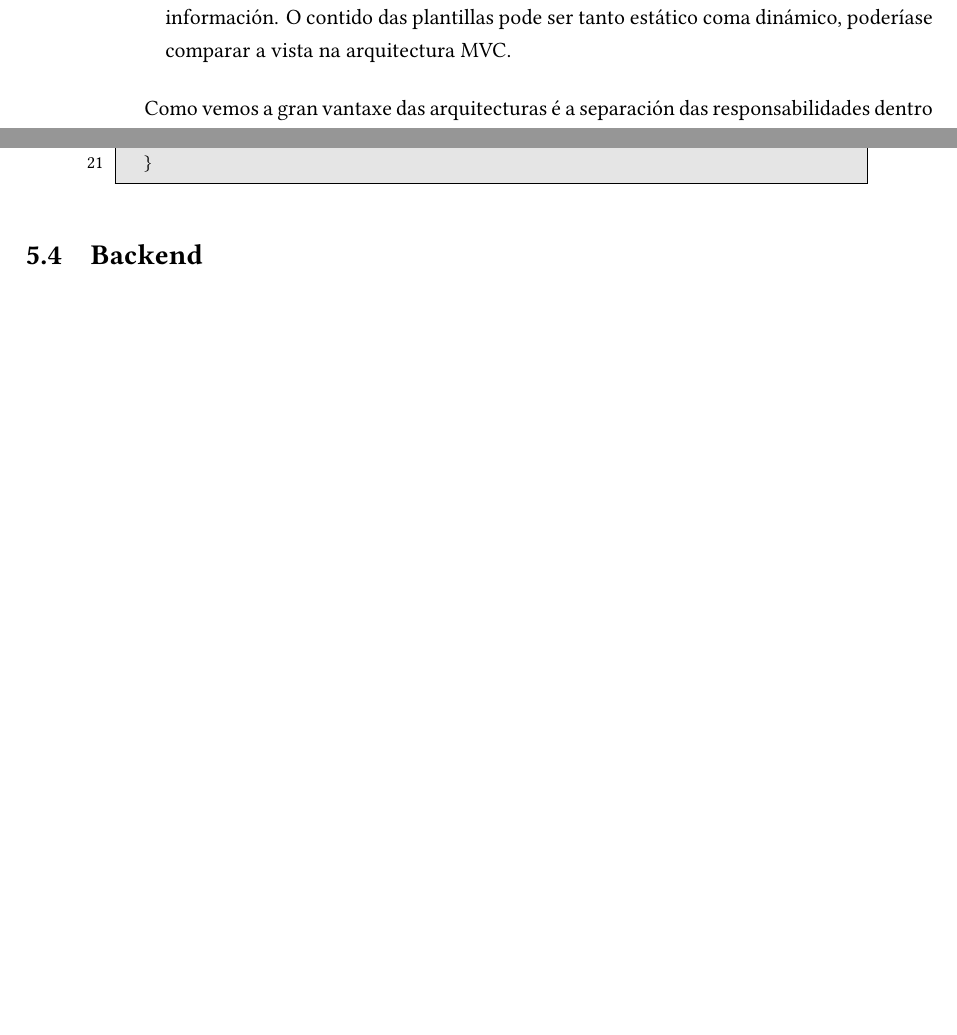
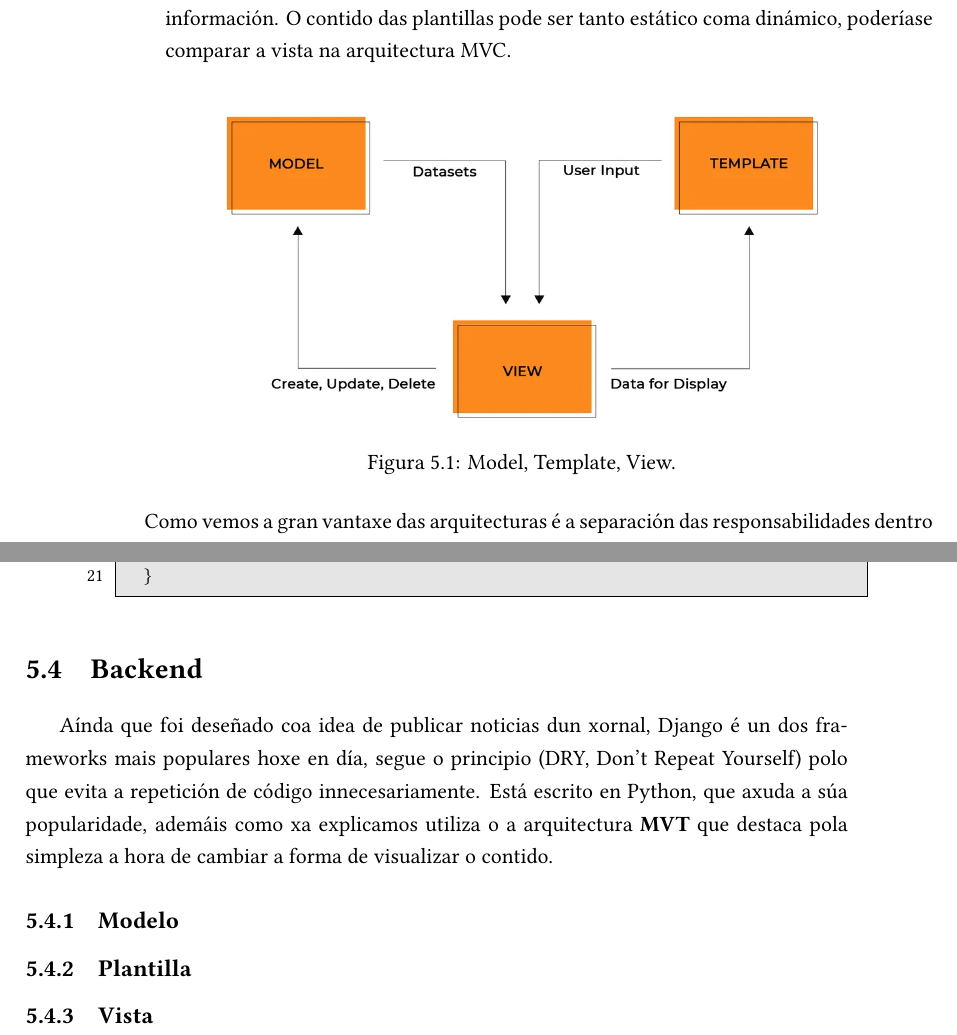
Before and after one commit to Carlolius/wikebox, a LaTeX document (memoria/memoria_tfg.tex, which reads memoria/contido/deseno.tex): two parts of pages 35 and 40 of 56 before the commit and two parts of pages 37 and 42 of 58 after it, joined at a grey line, cut so that both start at the same text, the shorter picture padded with empty space. Compiled offline with XeLaTeX.

Commit message:
Little changes

```diff
--- a/memoria/contido/deseno.tex
+++ b/memoria/contido/deseno.tex
@@ -36,6 +36,14 @@ A diferencia da arquitectura \textbf{\acrshort{MVC},} neste caso a parte do cont
 	\item \textbf{Template:} A \textbf{plantilla} é o compoñente diferenciador da arquitectura \acrshort{MVC}. A plantilla actúa como a capa de presentación, basicamente é o código \acrshort{HTML} que renderiza a información. O contido das plantillas pode ser tanto estático coma dinámico, poderíase comparar a vista na arquitectura MVC.
 \end{itemize}
 
+%source: hacker.io
+\begin{figure}[hp!]
+  \centering
+  \includegraphics[width=0.75\textwidth]{imaxes/mtv.png}
+  \caption{Model, Template, View.}
+  \label{fig:MTV}
+\end{figure}
+
 Como vemos a gran vantaxe das arquitecturas é a separación das responsabilidades dentro da aplicación, deste xeito se existen cambios nos datos (Modelo) non afecta a visualización xa que esta se actualizará co contido novo, ademais de que o usuario non interactúa en ningún momento directamente cos datos.
 
 \subsection{Esquema xeral}
@@ -175,3 +183,8 @@ O controller é a capa intermedia da arquitecura, actúa coma comunicación entr
 \end{itemize}
 
 \section{Backend}
+Aínda que foi deseñado coa idea de publicar noticias dun xornal, Django é un dos frameworks mais populares hoxe en día, segue o principio (DRY, Don't Repeat Yourself) polo que evita a repetición de código innecesariamente. Está escrito en Python, que axuda a súa popularidade, ademáis como xa explicamos utiliza o a arquitectura \textbf{MVT} que destaca pola simpleza a hora de cambiar a forma de visualizar o contido.
+
+\subsection{Modelo}\label{sec:modelo}
+\subsection{Plantilla}
+\subsection{Vista}
```
Also changed, not shown: memoria/imaxes/mtv.png (added), memoria/memoria_tfg.pdf, memoria/contido/deseno.tex (2 more changed lines).
